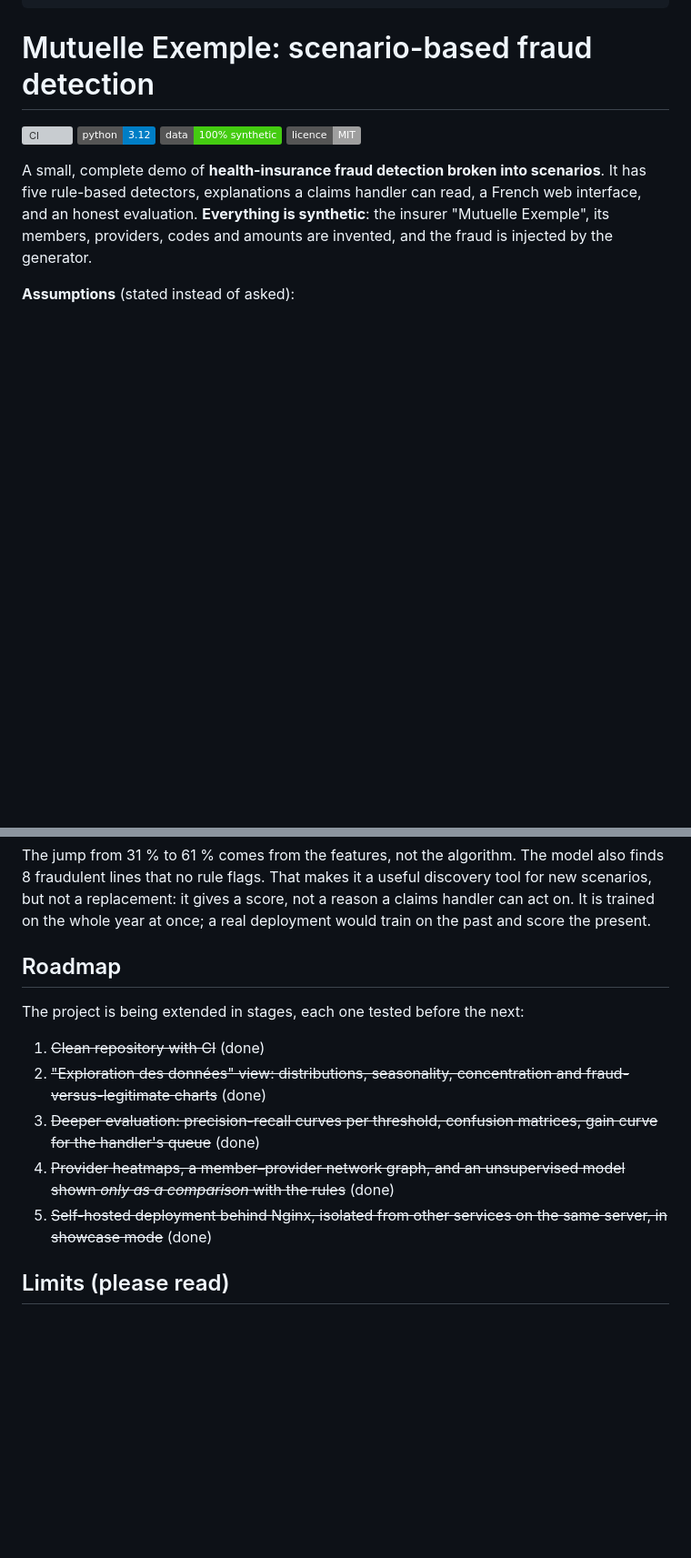
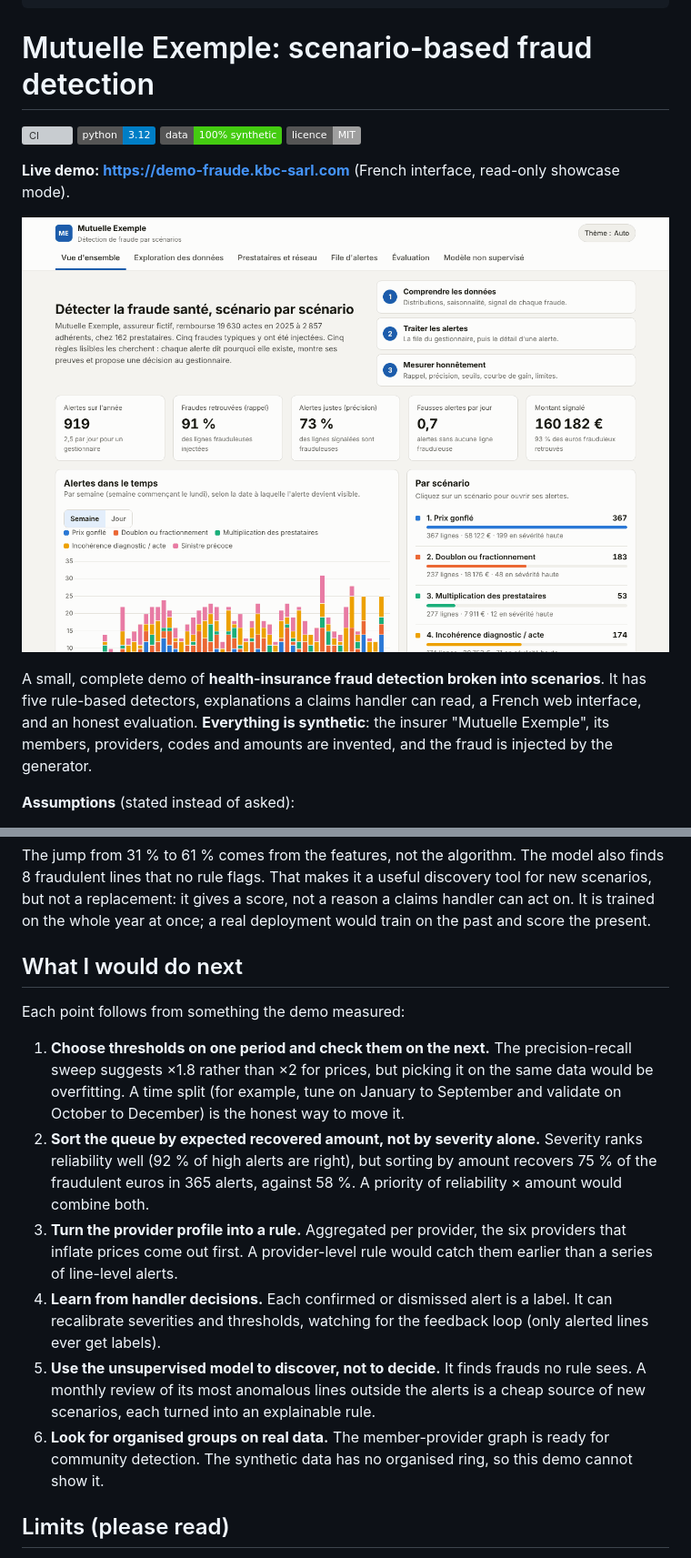
Before and after one commit to SAAHMATHWORKS/mutuelle-exemple-fraude, a Markdown page: README.md, 2 parts joined by grey strips. Shown at 91% size. GitHub-like rendering; pictures changed too: docs/images/overview.png (added); badges without logos; blank space fills up the shorter version; grey boxes are pictures that could not be loaded.

```diff
--- a/README.md
+++ b/README.md
@@ -19,6 +19,10 @@ short_description: Scenario-based fraud detection on synthetic claims
 ![Data: 100 % synthetic](https://img.shields.io/badge/data-100%25%20synthetic-success)
 ![Licence: MIT](https://img.shields.io/badge/licence-MIT-lightgrey)
 
+**Live demo: <https://demo-fraude.kbc-sarl.com>** (French interface, read-only showcase mode).
+
+![Overview page of the demo](docs/images/overview.png)
+
 A small, complete demo of **health-insurance fraud detection broken into scenarios**. It has five rule-based detectors, explanations a claims handler can read, a French web interface, and an honest evaluation. **Everything is synthetic**: the insurer "Mutuelle Exemple", its members, providers, codes and amounts are invented, and the fraud is injected by the generator.
 
 **Assumptions** (stated instead of asked):
@@ -226,15 +241,16 @@ The **Modèle non supervisé** page trains an Isolation Forest (scikit-learn, 20
 
 The jump from 31 % to 61 % comes from the features, not the algorithm. The model also finds 8 fraudulent lines that no rule flags. That makes it a useful discovery tool for new scenarios, but not a replacement: it gives a score, not a reason a claims handler can act on. It is trained on the whole year at once; a real deployment would train on the past and score the present.
 
-## Roadmap
+## What I would do next
 
-The project is being extended in stages, each one tested before the next:
+Each point follows from something the demo measured:
 
-1. ~~Clean repository with CI~~ (done)
-2. ~~"Exploration des données" view: distributions, seasonality, concentration and fraud-versus-legitimate charts~~ (done)
-3. ~~Deeper evaluation: precision-recall curves per threshold, confusion matrices, gain curve for the handler's queue~~ (done)
-4. ~~Provider heatmaps, a member–provider network graph, and an unsupervised model shown *only as a comparison* with the rules~~ (done)
-5. ~~Self-hosted deployment behind Nginx, isolated from other services on the same server, in showcase mode~~ (done)
+1. **Choose thresholds on one period and check them on the next.** The precision-recall sweep suggests ×1.8 rather than ×2 for prices, but picking it on the same data would be overfitting. A time split (for example, tune on January to September and validate on October to December) is the honest way to move it.
+2. **Sort the queue by expected recovered amount, not by severity alone.** Severity ranks reliability well (92 % of high alerts are right), but sorting by amount recovers 75 % of the fraudulent euros in 365 alerts, against 58 %. A priority of reliability × amount would combine both.
+3. **Turn the provider profile into a rule.** Aggregated per provider, the six providers that inflate prices come out first. A provider-level rule would catch them earlier than a series of line-level alerts.
+4. **Learn from handler decisions.** Each confirmed or dismissed alert is a label. It can recalibrate severities and thresholds, watching for the feedback loop (only alerted lines ever get labels).
+5. **Use the unsupervised model to discover, not to decide.** It finds frauds no rule sees. A monthly review of its most anomalous lines outside the alerts is a cheap source of new scenarios, each turned into an explainable rule.
+6. **Look for organised groups on real data.** The member-provider graph is ready for community detection. The synthetic data has no organised ring, so this demo cannot show it.
 
 ## Limits (please read)
 
```
Also changed, not shown: other parts of README.md (+14 -1 lines), docs/images/alert-detail.png (added), docs/images/evaluation.png (added), docs/images/exploration.png (added), docs/images/model.png (added), docs/images/providers.png (added), 2 other files.
